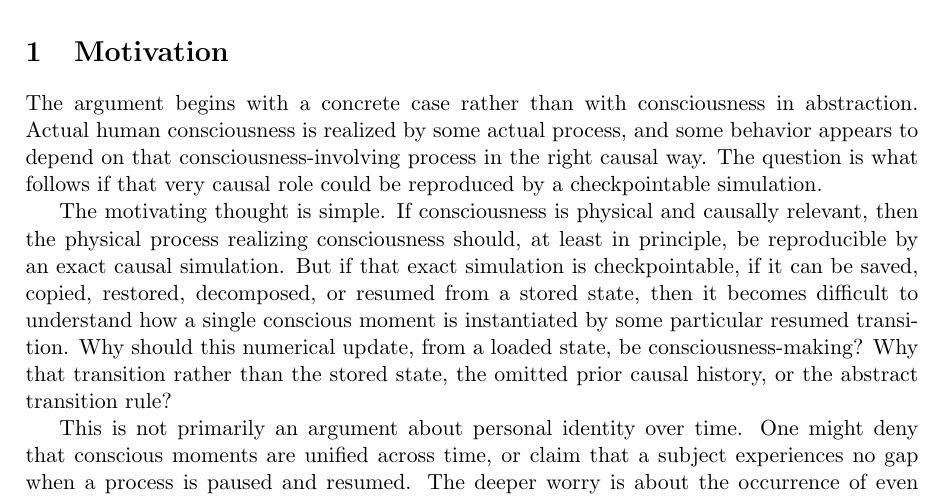
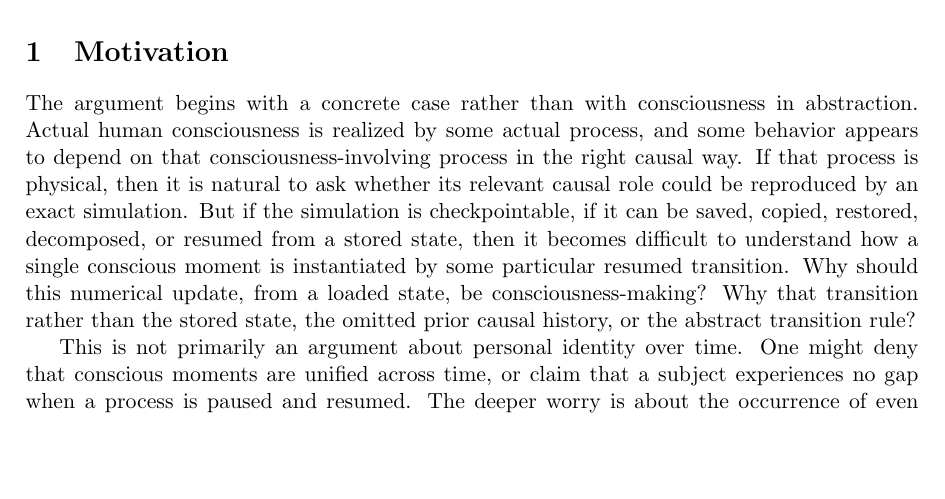
Before and after one commit to colonelpanic8/checkpoint-quintilemma, a LaTeX paper (checkpoint_quadrilemma.tex): part of page 1 of 5, cut so that both start at the same text, the shorter picture padded with empty space. Compiled offline with pdfLaTeX.

Commit message:
Condense motivation setup

```diff
--- a/checkpoint_quadrilemma.tex
+++ b/checkpoint_quadrilemma.tex
@@ -33,18 +33,14 @@
 The argument begins with a concrete case rather than with consciousness in
 abstraction. Actual human consciousness is realized by some actual process, and
 some behavior appears to depend on that consciousness-involving process in the
-right causal way. The question is what follows if that very causal role could
-be reproduced by a checkpointable simulation.
-
-The motivating thought is simple. If consciousness is physical and causally
-relevant, then the physical process realizing consciousness should, at least in
-principle, be reproducible by an exact causal simulation. But if that exact
-simulation is checkpointable, if it can be saved, copied, restored, decomposed,
-or resumed from a stored state, then it becomes difficult to understand how a
-single conscious moment is instantiated by some particular resumed transition.
-Why should this numerical update, from a loaded state, be consciousness-making?
-Why that transition rather than the stored state, the omitted prior causal
-history, or the abstract transition rule?
+right causal way. If that process is physical, then it is natural to ask
+whether its relevant causal role could be reproduced by an exact simulation.
+But if the simulation is checkpointable, if it can be saved, copied, restored,
+decomposed, or resumed from a stored state, then it becomes difficult to
+understand how a single conscious moment is instantiated by some particular
+resumed transition. Why should this numerical update, from a loaded state, be
+consciousness-making? Why that transition rather than the stored state, the
+omitted prior causal history, or the abstract transition rule?
 
 This is not primarily an argument about personal identity over time. One might
 deny that conscious moments are unified across time, or claim that a subject
```
